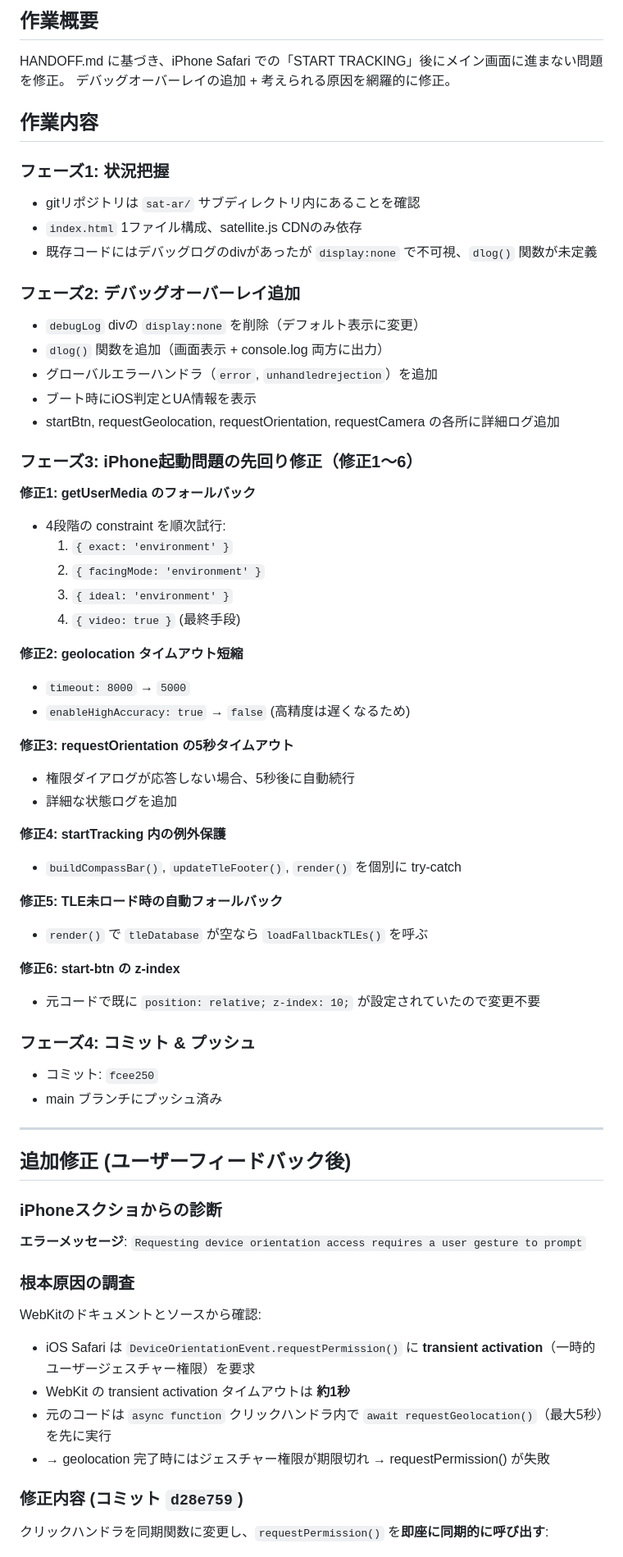
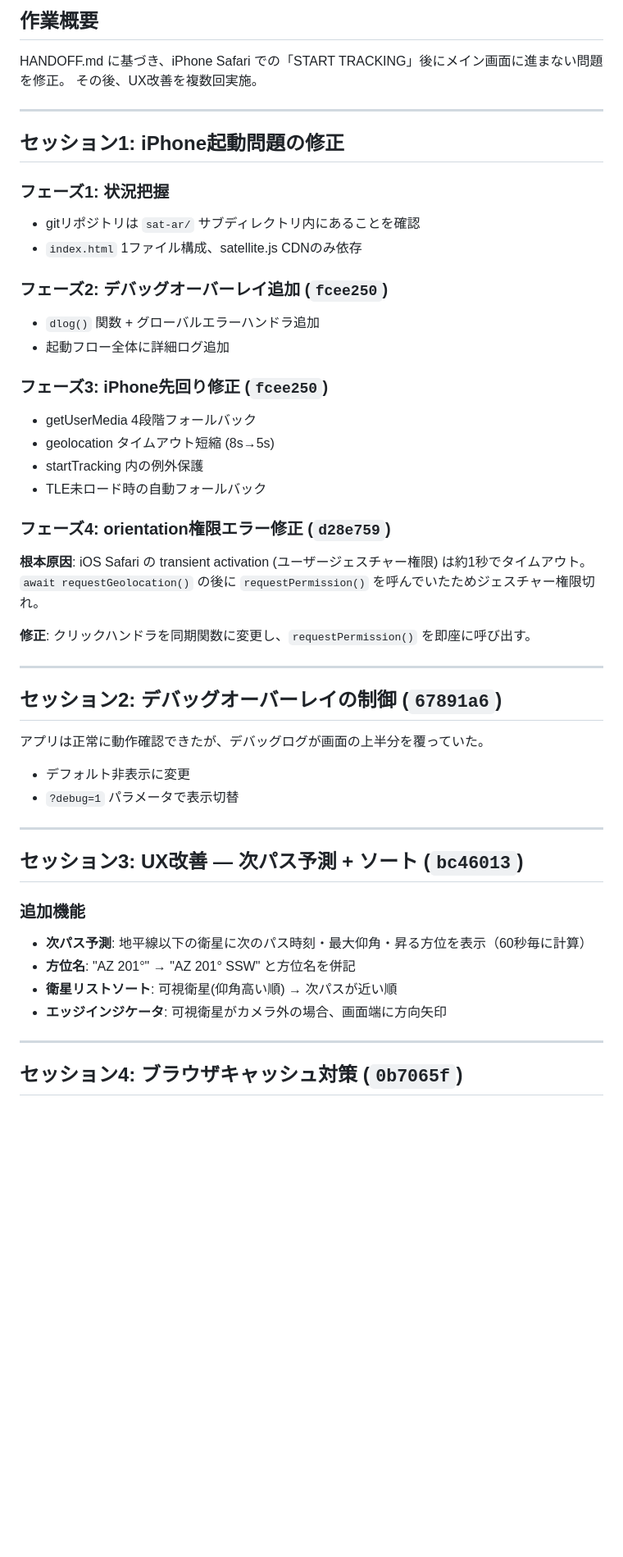
Before and after one commit to ktoctobersky/sat-ar, a Markdown page: WORK_LOG.md, the part around one of its changes. Shown at 82% size. Drawn GitHub-style; blank space fills up the shorter version.

```diff
--- a/WORK_LOG.md
+++ b/WORK_LOG.md
@@ -3,69 +3,51 @@
 ## 作業概要
 
 HANDOFF.md に基づき、iPhone Safari での「START TRACKING」後にメイン画面に進まない問題を修正。
-デバッグオーバーレイの追加 + 考えられる原因を網羅的に修正。
+その後、UX改善を複数回実施。
 
-## 作業内容
+---
+
+## セッション1: iPhone起動問題の修正
 
 ### フェーズ1: 状況把握
 - gitリポジトリは `sat-ar/` サブディレクトリ内にあることを確認
 - `index.html` 1ファイル構成、satellite.js CDNのみ依存
-- 既存コードにはデバッグログのdivがあったが `display:none` で不可視、`dlog()` 関数が未定義
 
-### フェーズ2: デバッグオーバーレイ追加
-- `debugLog` divの `display:none` を削除（デフォルト表示に変更）
-- `dlog()` 関数を追加（画面表示 + console.log 両方に出力）
-- グローバルエラーハンドラ（`error`, `unhandledrejection`）を追加
-- ブート時にiOS判定とUA情報を表示
-- startBtn, requestGeolocation, requestOrientation, requestCamera の各所に詳細ログ追加
+### フェーズ2: デバッグオーバーレイ追加 (`fcee250`)
+- `dlog()` 関数 + グローバルエラーハンドラ追加
+- 起動フロー全体に詳細ログ追加
 
-### フェーズ3: iPhone起動問題の先回り修正（修正1〜6）
+### フェーズ3: iPhone先回り修正 (`fcee250`)
+- getUserMedia 4段階フォールバック
+- geolocation タイムアウト短縮 (8s→5s)
+- startTracking 内の例外保護
+- TLE未ロード時の自動フォールバック
 
-**修正1: getUserMedia のフォールバック**
-- 4段階の constraint を順次試行:
-  1. `{ exact: 'environment' }`
-  2. `{ facingMode: 'environment' }`
-  3. `{ ideal: 'environment' }`
-  4. `{ video: true }` (最終手段)
+### フェーズ4: orientation権限エラー修正 (`d28e759`)
+**根本原因**: iOS Safari の transient activation (ユーザージェスチャー権限) は約1秒でタイムアウト。
+`await requestGeolocation()` の後に `requestPermission()` を呼んでいたためジェスチャー権限切れ。
 
-**修正2: geolocation タイムアウト短縮**
-- `timeout: 8000` → `5000`
-- `enableHighAccuracy: true` → `false` (高精度は遅くなるため)
-
-**修正3: requestOrientation の5秒タイムアウト**
-- 権限ダイアログが応答しない場合、5秒後に自動続行
-- 詳細な状態ログを追加
-
-**修正4: startTracking 内の例外保護**
-- `buildCompassBar()`, `updateTleFooter()`, `render()` を個別に try-catch
-
-**修正5: TLE未ロード時の自動フォールバック**
-- `render()` で `tleDatabase` が空なら `loadFallbackTLEs()` を呼ぶ
-
-**修正6: start-btn の z-index**
-- 元コードで既に `position: relative; z-index: 10;` が設定されていたので変更不要
-
-### フェーズ4: コミット & プッシュ
-- コミット: `fcee250`
-- main ブランチにプッシュ済み
+**修正**: クリックハンドラを同期関数に変更し、`requestPermission()` を即座に呼び出す。
 
 ---
 
-## 追加修正 (ユーザーフィードバック後)
+## セッション2: デバッグオーバーレイの制御 (`67891a6`)
 
-### iPhoneスクショからの診断
+アプリは正常に動作確認できたが、デバッグログが画面の上半分を覆っていた。
+- デフォルト非表示に変更
+- `?debug=1` パラメータで表示切替
 
-**エラーメッセージ**: `Requesting device orientation access requires a user gesture to prompt`
+---
 
-### 根本原因の調査
+## セッション3: UX改善 — 次パス予測 + ソート (`bc46013`)
 
-WebKitのドキュメントとソースから確認:
-- iOS Safari は `DeviceOrientationEvent.requestPermission()` に **transient activation**（一時的ユーザージェスチャー権限）を要求
-- WebKit の transient activation タイムアウトは **約1秒**
-- 元のコードは `async function` クリックハンドラ内で `await requestGeolocation()`（最大5秒）を先に実行
-- → geolocation 完了時にはジェスチャー権限が期限切れ → requestPermission() が失敗
+### 追加機能
+- **次パス予測**: 地平線以下の衛星に次のパス時刻・最大仰角・昇る方位を表示（60秒毎に計算）
+- **方位名**: "AZ 201°" → "AZ 201° SSW" と方位名を併記
+- **衛星リストソート**: 可視衛星(仰角高い順) → 次パスが近い順
+- **エッジインジケータ**: 可視衛星がカメラ外の場合、画面端に方向矢印
 
-### 修正内容 (コミット `d28e759`)
+---
 
-クリックハンドラを同期関数に変更し、`requestPermission()` を**即座に同期的に呼び出す**:
+## セッション4: ブラウザキャッシュ対策 (`0b7065f`)
 
```
Also changed, not shown: other parts of WORK_LOG.md (+46 -18 lines).
